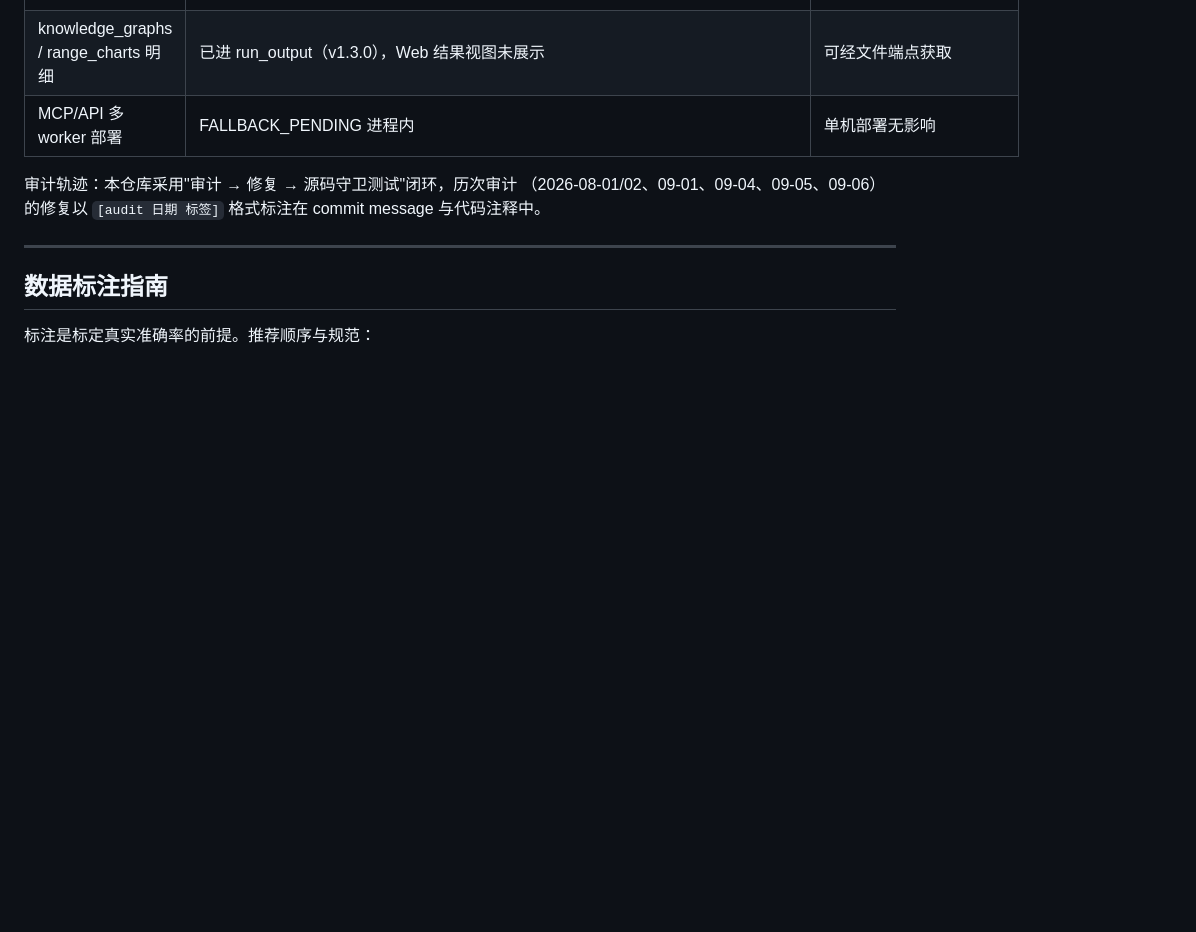
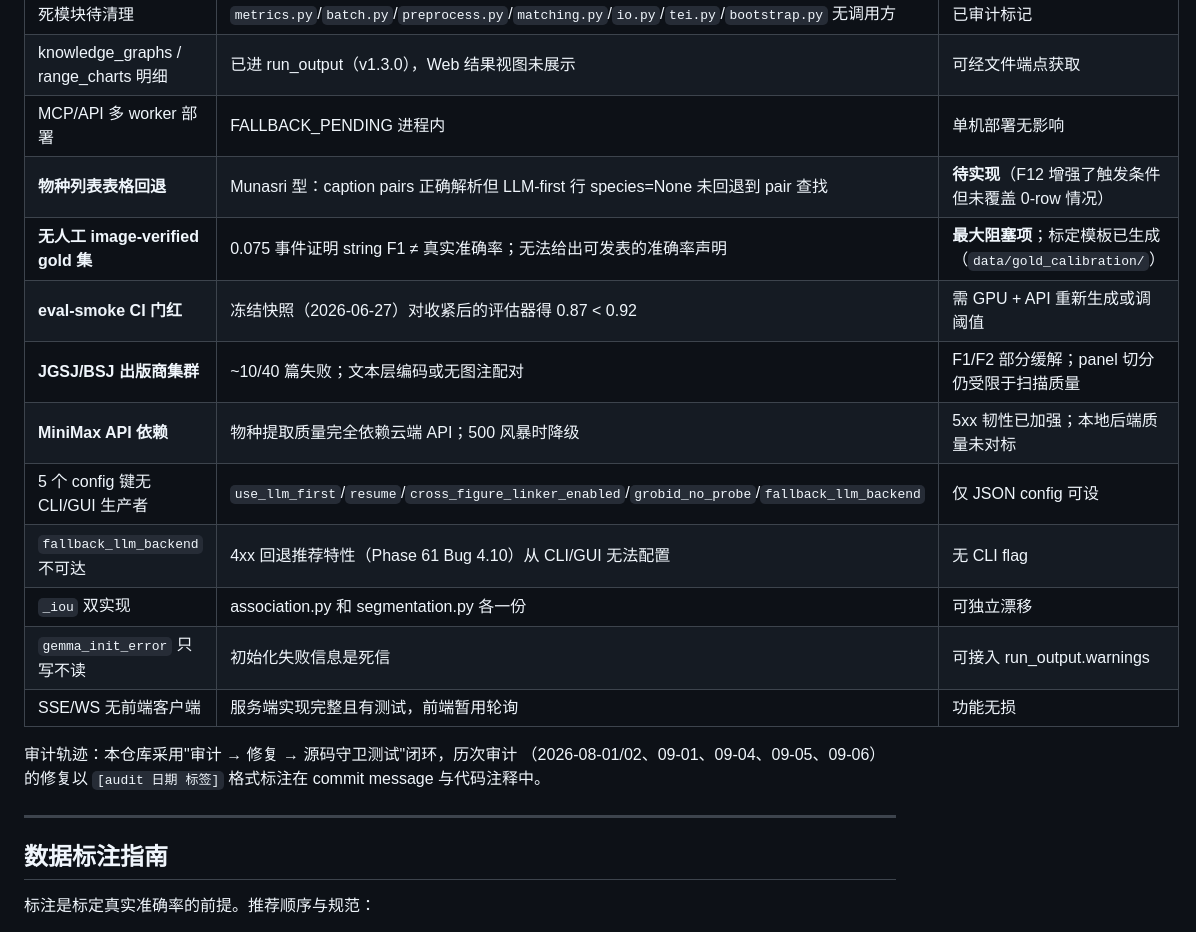
Before and after one commit to syxscott/RLPE-Radiolarian-Plate-Extractor, a Markdown page: README.md, the part around the change. GitHub-like rendering; blank space fills up the shorter version.

Commit message:
docs(readme): comprehensive known-limitations matrix from three coverage rounds

```diff
--- a/README.md
+++ b/README.md
@@ -245,6 +245,16 @@ FastAPI 服务（`run_web_server.py`）端点清单见
 | 死模块待清理 | `metrics.py`/`batch.py`/`preprocess.py`/`matching.py`/`io.py`/`tei.py`/`bootstrap.py` 无调用方 | 已审计标记 |
 | knowledge_graphs / range_charts 明细 | 已进 run_output（v1.3.0），Web 结果视图未展示 | 可经文件端点获取 |
 | MCP/API 多 worker 部署 | FALLBACK_PENDING 进程内 | 单机部署无影响 |
+| **物种列表表格回退** | Munasri 型：caption pairs 正确解析但 LLM-first 行 species=None 未回退到 pair 查找 | **待实现**（F12 增强了触发条件但未覆盖 0-row 情况） |
+| **无人工 image-verified gold 集** | 0.075 事件证明 string F1 ≠ 真实准确率；无法给出可发表的准确率声明 | **最大阻塞项**；标定模板已生成（`data/gold_calibration/`） |
+| **eval-smoke CI 门红** | 冻结快照（2026-06-27）对收紧后的评估器得 0.87 < 0.92 | 需 GPU + API 重新生成或调阈值 |
+| **JGSJ/BSJ 出版商集群** | ~10/40 篇失败；文本层编码或无图注配对 | F1/F2 部分缓解；panel 切分仍受限于扫描质量 |
+| **MiniMax API 依赖** | 物种提取质量完全依赖云端 API；500 风暴时降级 | 5xx 韧性已加强；本地后端质量未对标 |
+| 5 个 config 键无 CLI/GUI 生产者 | `use_llm_first`/`resume`/`cross_figure_linker_enabled`/`grobid_no_probe`/`fallback_llm_backend` | 仅 JSON config 可设 |
+| `fallback_llm_backend` 不可达 | 4xx 回退推荐特性（Phase 61 Bug 4.10）从 CLI/GUI 无法配置 | 无 CLI flag |
+| `_iou` 双实现 | association.py 和 segmentation.py 各一份 | 可独立漂移 |
+| `gemma_init_error` 只写不读 | 初始化失败信息是死信 | 可接入 run_output.warnings |
+| SSE/WS 无前端客户端 | 服务端实现完整且有测试，前端暂用轮询 | 功能无损 |
 
 审计轨迹：本仓库采用"审计 → 修复 → 源码守卫测试"闭环，历次审计
 （2026-08-01/02、09-01、09-04、09-05、09-06）的修复以
```
